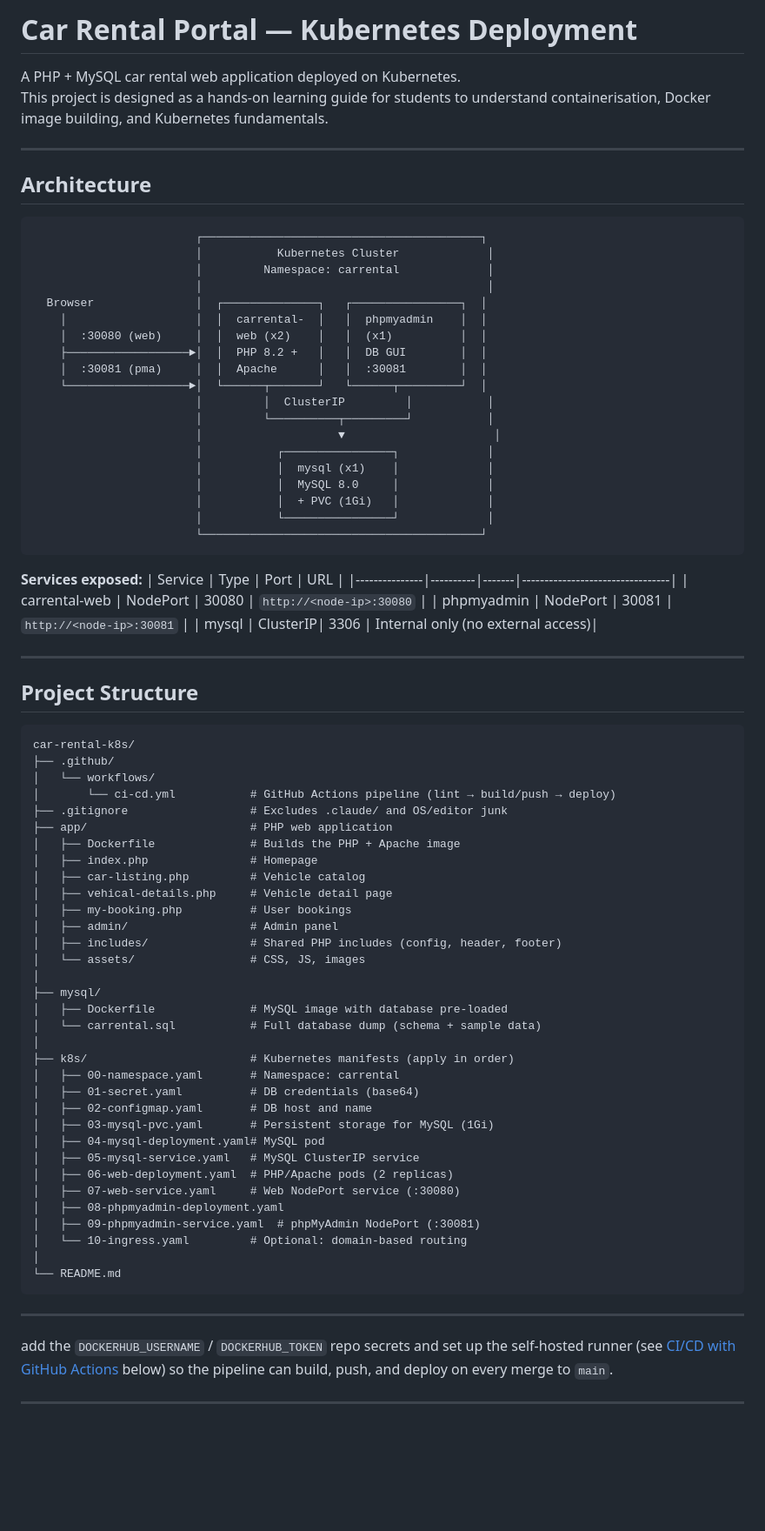
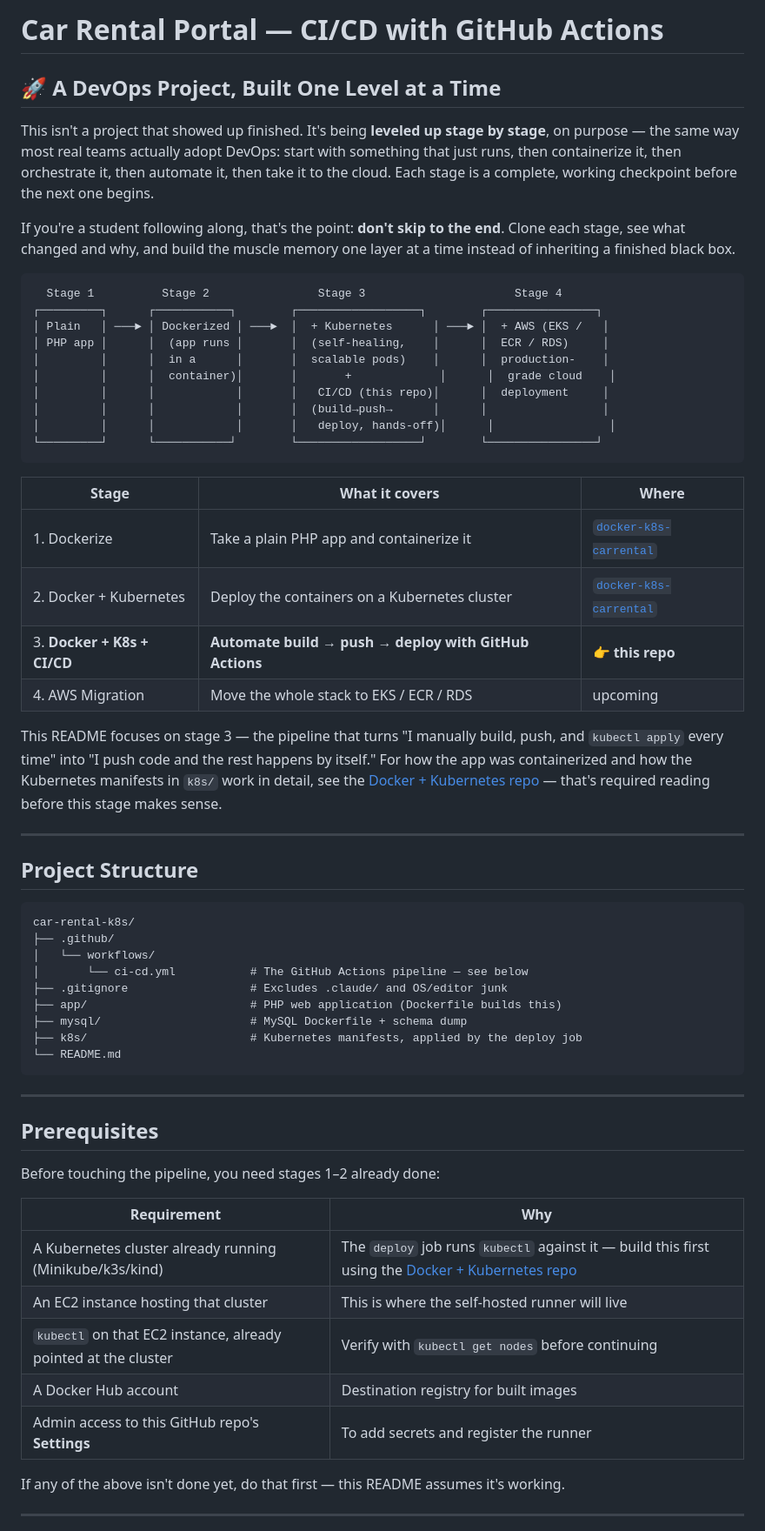
Before and after one commit to chetan080808/Carrental_Ci-CD, a Markdown page: README.md, the part around one of its changes. Shown at 87% size. Drawn GitHub-style; blank space fills up the shorter version.

````diff
--- a/README.md
+++ b/README.md
@@ -1,41 +1,32 @@
-# Car Rental Portal — Kubernetes Deployment
+# Car Rental Portal — CI/CD with GitHub Actions
 
-A PHP + MySQL car rental web application deployed on Kubernetes.
-This project is designed as a hands-on learning guide for students to understand
-containerisation, Docker image building, and Kubernetes fundamentals.
+## 🚀 A DevOps Project, Built One Level at a Time
 
----
+This isn't a project that showed up finished. It's being **leveled up stage by stage**, on purpose — the same way most real teams actually adopt DevOps: start with something that just runs, then containerize it, then orchestrate it, then automate it, then take it to the cloud. Each stage is a complete, working checkpoint before the next one begins.
 
-## Architecture
+If you're a student following along, that's the point: **don't skip to the end**. Clone each stage, see what changed and why, and build the muscle memory one layer at a time instead of inheriting a finished black box.
 
 ```
-                        ┌─────────────────────────────────────────┐
-                        │           Kubernetes Cluster             │
-                        │         Namespace: carrental             │
-                        │                                          │
-  Browser               │  ┌──────────────┐   ┌────────────────┐  │
-    │                   │  │  carrental-  │   │  phpmyadmin    │  │
-    │  :30080 (web)     │  │  web (x2)    │   │  (x1)          │  │
-    ├──────────────────►│  │  PHP 8.2 +   │   │  DB GUI        │  │
-    │  :30081 (pma)     │  │  Apache      │   │  :30081        │  │
-    └──────────────────►│  └──────┬───────┘   └──────┬─────────┘  │
-                        │         │  ClusterIP         │           │
-                        │         └──────────┬─────────┘           │
-                        │                    ▼                      │
-                        │           ┌────────────────┐             │
-                        │           │  mysql (x1)    │             │
-                        │           │  MySQL 8.0     │             │
-                        │           │  + PVC (1Gi)   │             │
-                        │           └────────────────┘             │
-                        └─────────────────────────────────────────┘
+  Stage 1          Stage 2                Stage 3                      Stage 4
+┌─────────┐      ┌───────────┐        ┌──────────────────┐        ┌────────────────┐
+│ Plain   │ ───► │ Dockerized │ ───►  │  + Kubernetes      │ ───► │  + AWS (EKS /   │
+│ PHP app │      │  (app runs │       │  (self-healing,    │      │  ECR / RDS)     │
+│         │      │  in a      │       │  scalable pods)    │      │  production-    │
+│         │      │  container)│       │       +             │      │  grade cloud    │
+│         │      │            │       │   CI/CD (this repo)│      │  deployment     │
+│         │      │            │       │  (build→push→      │      │                 │
+│         │      │            │       │   deploy, hands-off)│      │                 │
+└─────────┘      └───────────┘        └──────────────────┘        └────────────────┘
 ```
 
-**Services exposed:**
-| Service       | Type     | Port  | URL                             |
-|---------------|----------|-------|---------------------------------|
-| carrental-web | NodePort | 30080 | `http://<node-ip>:30080`        |
-| phpmyadmin    | NodePort | 30081 | `http://<node-ip>:30081`        |
-| mysql         | ClusterIP| 3306  | Internal only (no external access)|
+| Stage | What it covers | Where |
+|---|---|---|
+| 1. Dockerize | Take a plain PHP app and containerize it | [`docker-k8s-carrental`](https://github.com/chetan080808/docker-k8s-carrental) |
+| 2. Docker + Kubernetes | Deploy the containers on a Kubernetes cluster | [`docker-k8s-carrental`](https://github.com/chetan080808/docker-k8s-carrental) |
+| 3. **Docker + K8s + CI/CD** | **Automate build → push → deploy with GitHub Actions** | **👉 this repo** |
+| 4. AWS Migration | Move the whole stack to EKS / ECR / RDS | upcoming |
+
+This README focuses on stage 3 — the pipeline that turns "I manually build, push, and `kubectl apply` every time" into "I push code and the rest happens by itself." For how the app was containerized and how the Kubernetes manifests in `k8s/` work in detail, see the [Docker + Kubernetes repo](https://github.com/chetan080808/docker-k8s-carrental) — that's required reading before this stage makes sense.
 
 ---
 
@@ -45,41 +36,29 @@ containerisation, Docker image building, and Kubernetes fundamentals.
 car-rental-k8s/
 ├── .github/
 │   └── workflows/
-│       └── ci-cd.yml           # GitHub Actions pipeline (lint → build/push → deploy)
+│       └── ci-cd.yml           # The GitHub Actions pipeline — see below
 ├── .gitignore                  # Excludes .claude/ and OS/editor junk
-├── app/                        # PHP web application
-│   ├── Dockerfile              # Builds the PHP + Apache image
-│   ├── index.php               # Homepage
-│   ├── car-listing.php         # Vehicle catalog
-│   ├── vehical-details.php     # Vehicle detail page
-│   ├── my-booking.php          # User bookings
-│   ├── admin/                  # Admin panel
-│   ├── includes/               # Shared PHP includes (config, header, footer)
-│   └── assets/                 # CSS, JS, images
-│
-├── mysql/
-│   ├── Dockerfile              # MySQL image with database pre-loaded
-│   └── carrental.sql           # Full database dump (schema + sample data)
-│
-├── k8s/                        # Kubernetes manifests (apply in order)
-│   ├── 00-namespace.yaml       # Namespace: carrental
-│   ├── 01-secret.yaml          # DB credentials (base64)
-│   ├── 02-configmap.yaml       # DB host and name
-│   ├── 03-mysql-pvc.yaml       # Persistent storage for MySQL (1Gi)
-│   ├── 04-mysql-deployment.yaml# MySQL pod
-│   ├── 05-mysql-service.yaml   # MySQL ClusterIP service
-│   ├── 06-web-deployment.yaml  # PHP/Apache pods (2 replicas)
-│   ├── 07-web-service.yaml     # Web NodePort service (:30080)
-│   ├── 08-phpmyadmin-deployment.yaml
-│   ├── 09-phpmyadmin-service.yaml  # phpMyAdmin NodePort (:30081)
-│   └── 10-ingress.yaml         # Optional: domain-based routing
-│
+├── app/                        # PHP web application (Dockerfile builds this)
+├── mysql/                      # MySQL Dockerfile + schema dump
+├── k8s/                        # Kubernetes manifests, applied by the deploy job
 └── README.md
 ```
 
 ---
 
-add the `DOCKERHUB_USERNAME` / `DOCKERHUB_TOKEN` repo secrets and set up the self-hosted runner (see [CI/CD with GitHub Actions](#cicd-with-github-actions) below) so the pipeline can build, push, and deploy on every merge to `main`.
+## Prerequisites
+
+Before touching the pipeline, you need stages 1–2 already done:
+
+| Requirement | Why |
+|---|---|
+| A Kubernetes cluster already running (Minikube/k3s/kind) | The `deploy` job runs `kubectl` against it — build this first using the [Docker + Kubernetes repo](https://github.com/chetan080808/docker-k8s-carrental) |
+| An EC2 instance hosting that cluster | This is where the self-hosted runner will live |
+| `kubectl` on that EC2 instance, already pointed at the cluster | Verify with `kubectl get nodes` before continuing |
+| A Docker Hub account | Destination registry for built images |
+| Admin access to this GitHub repo's **Settings** | To add secrets and register the runner |
+
+If any of the above isn't done yet, do that first — this README assumes it's working.
 
 ---
 
````
Also changed, not shown: other parts of README.md (+161 -353 lines).
